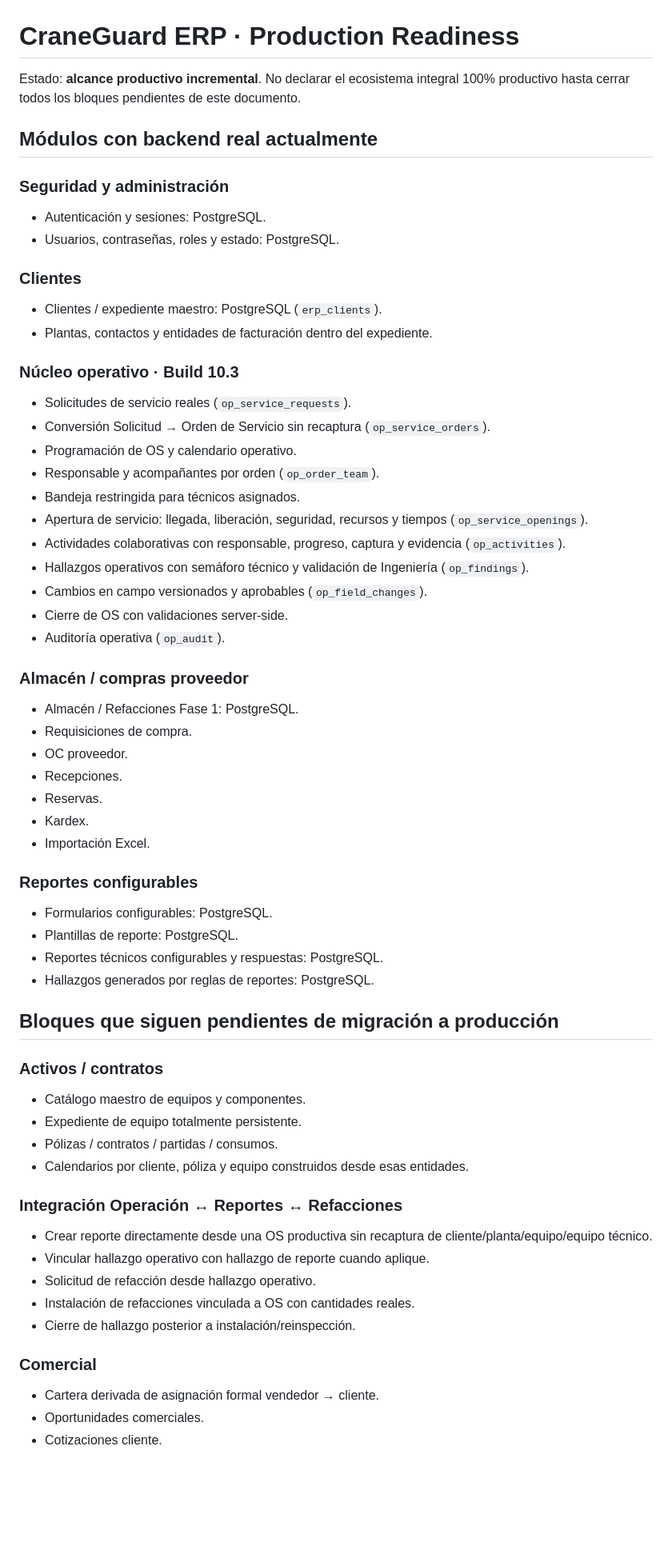
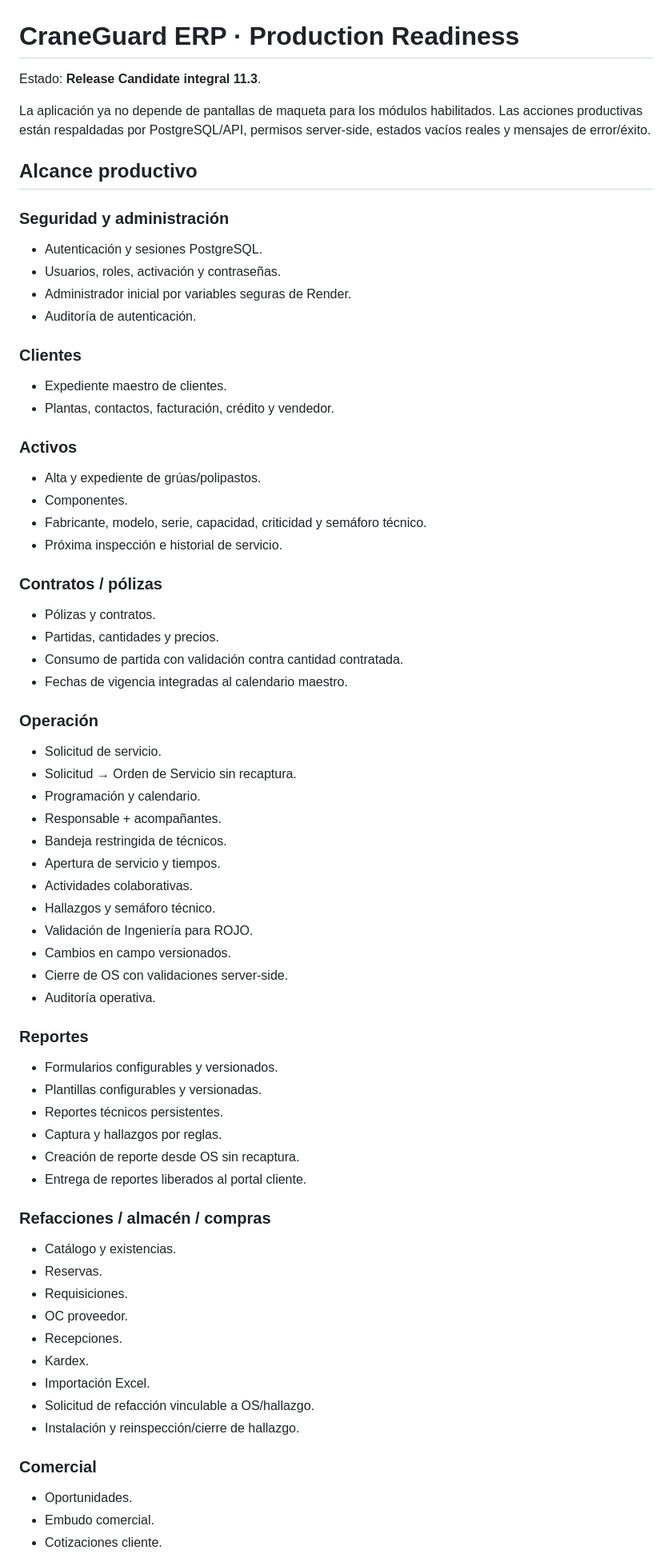
Before and after one commit to jareeconomia-gif/craneguard-erp, a Markdown page: PRODUCTION_READINESS.md, the part around one of its changes. Shown at 80% size. Rendered like a GitHub page; blank space fills up the shorter version.

Commit message:
Mark CraneGuard 11.3 as full production candidate

```diff
--- a/PRODUCTION_READINESS.md
+++ b/PRODUCTION_READINESS.md
@@ -1,61 +1,67 @@
 # CraneGuard ERP · Production Readiness
 
-Estado: **alcance productivo incremental**. No declarar el ecosistema integral 100% productivo hasta cerrar todos los bloques pendientes de este documento.
+Estado: **Release Candidate integral 11.3**.
 
-## Módulos con backend real actualmente
+La aplicación ya no depende de pantallas de maqueta para los módulos habilitados. Las acciones productivas están respaldadas por PostgreSQL/API, permisos server-side, estados vacíos reales y mensajes de error/éxito.
+
+## Alcance productivo
 
 ### Seguridad y administración
-- Autenticación y sesiones: PostgreSQL.
-- Usuarios, contraseñas, roles y estado: PostgreSQL.
+- Autenticación y sesiones PostgreSQL.
+- Usuarios, roles, activación y contraseñas.
+- Administrador inicial por variables seguras de Render.
+- Auditoría de autenticación.
 
 ### Clientes
-- Clientes / expediente maestro: PostgreSQL (`erp_clients`).
-- Plantas, contactos y entidades de facturación dentro del expediente.
+- Expediente maestro de clientes.
+- Plantas, contactos, facturación, crédito y vendedor.
 
-### Núcleo operativo · Build 10.3
-- Solicitudes de servicio reales (`op_service_requests`).
-- Conversión Solicitud → Orden de Servicio sin recaptura (`op_service_orders`).
-- Programación de OS y calendario operativo.
-- Responsable y acompañantes por orden (`op_order_team`).
-- Bandeja restringida para técnicos asignados.
-- Apertura de servicio: llegada, liberación, seguridad, recursos y tiempos (`op_service_openings`).
-- Actividades colaborativas con responsable, progreso, captura y evidencia (`op_activities`).
-- Hallazgos operativos con semáforo técnico y validación de Ingeniería (`op_findings`).
-- Cambios en campo versionados y aprobables (`op_field_changes`).
+### Activos
+- Alta y expediente de grúas/polipastos.
+- Componentes.
+- Fabricante, modelo, serie, capacidad, criticidad y semáforo técnico.
+- Próxima inspección e historial de servicio.
+
+### Contratos / pólizas
+- Pólizas y contratos.
+- Partidas, cantidades y precios.
+- Consumo de partida con validación contra cantidad contratada.
+- Fechas de vigencia integradas al calendario maestro.
+
+### Operación
+- Solicitud de servicio.
+- Solicitud → Orden de Servicio sin recaptura.
+- Programación y calendario.
+- Responsable + acompañantes.
+- Bandeja restringida de técnicos.
+- Apertura de servicio y tiempos.
+- Actividades colaborativas.
+- Hallazgos y semáforo técnico.
+- Validación de Ingeniería para ROJO.
+- Cambios en campo versionados.
 - Cierre de OS con validaciones server-side.
-- Auditoría operativa (`op_audit`).
+- Auditoría operativa.
 
-### Almacén / compras proveedor
-- Almacén / Refacciones Fase 1: PostgreSQL.
-- Requisiciones de compra.
+### Reportes
+- Formularios configurables y versionados.
+- Plantillas configurables y versionadas.
+- Reportes técnicos persistentes.
+- Captura y hallazgos por reglas.
+- Creación de reporte desde OS sin recaptura.
+- Entrega de reportes liberados al portal cliente.
+
+### Refacciones / almacén / compras
+- Catálogo y existencias.
+- Reservas.
+- Requisiciones.
 - OC proveedor.
 - Recepciones.
-- Reservas.
 - Kardex.
 - Importación Excel.
-
-### Reportes configurables
-- Formularios configurables: PostgreSQL.
-- Plantillas de reporte: PostgreSQL.
-- Reportes técnicos configurables y respuestas: PostgreSQL.
-- Hallazgos generados por reglas de reportes: PostgreSQL.
-
-## Bloques que siguen pendientes de migración a producción
-
-### Activos / contratos
-- Catálogo maestro de equipos y componentes.
-- Expediente de equipo totalmente persistente.
-- Pólizas / contratos / partidas / consumos.
-- Calendarios por cliente, póliza y equipo construidos desde esas entidades.
-
-### Integración Operación ↔ Reportes ↔ Refacciones
-- Crear reporte directamente desde una OS productiva sin recaptura de cliente/planta/equipo/equipo técnico.
-- Vincular hallazgo operativo con hallazgo de reporte cuando aplique.
-- Solicitud de refacción desde hallazgo operativo.
-- Instalación de refacciones vinculada a OS con cantidades reales.
-- Cierre de hallazgo posterior a instalación/reinspección.
+- Solicitud de refacción vinculable a OS/hallazgo.
+- Instalación y reinspección/cierre de hallazgo.
 
 ### Comercial
-- Cartera derivada de asignación formal vendedor → cliente.
-- Oportunidades comerciales.
+- Oportunidades.
+- Embudo comercial.
 - Cotizaciones cliente.
```
Also changed, not shown: other parts of PRODUCTION_READINESS.md (+45 -34 lines).
